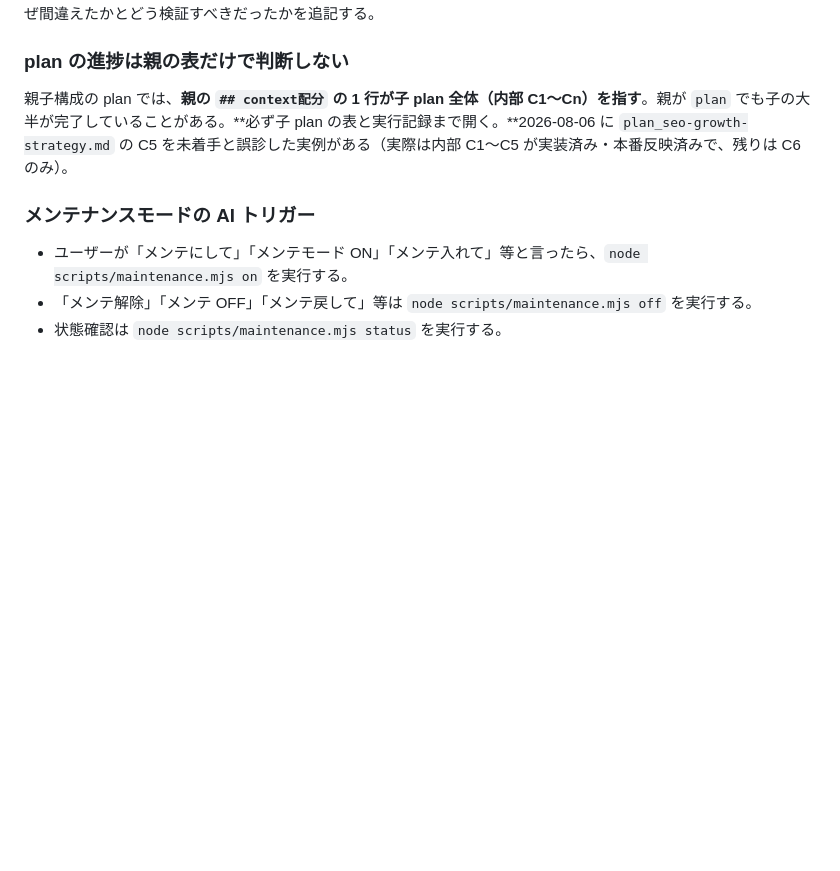
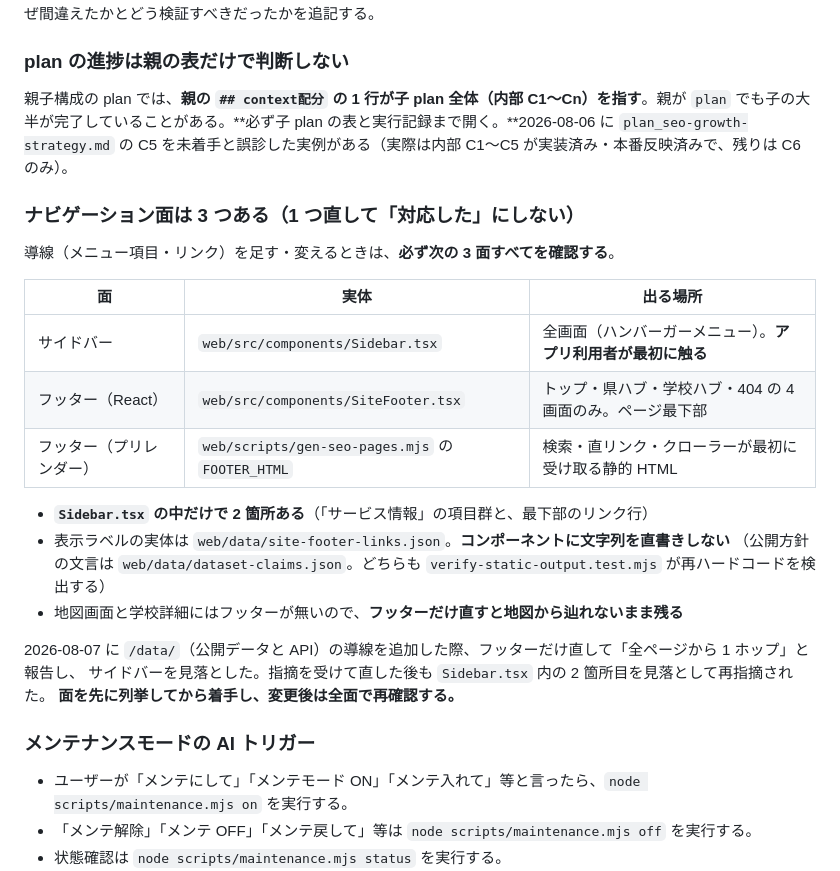
Before and after one commit to ishizakahiroshi/manabi-map, a Markdown page: CLAUDE.md, the part around the change. Drawn GitHub-style; blank space fills up the shorter version.

Commit message:
docs: ナビゲーション面が 3 つあることを CLAUDE.md に明記
/data/ への導線を追加した際、フッターだけ直して「全ページから 1 ホップ」と
扱い、サイドバーを見落とした。Sidebar.tsx / SiteFooter.tsx / gen-seo-pages.mjs の
FOOTER_HTML の 3 面があり、Sidebar 内はさらに 2 箇所ある。
地図画面にはフッターが無いので、フッターだけ直すと地図から辿れない。

Co-Authored-By: Claude Opus 5 (1M context) <noreply@anthropic.com>

```diff
--- a/CLAUDE.md
+++ b/CLAUDE.md
@@ -108,6 +108,25 @@ Cloudflare / Supabase / Google Search Console / GitHub Secrets の設定は、**
 
 親子構成の plan では、**親の `## context配分` の 1 行が子 plan 全体（内部 C1〜Cn）を指す**。親が `plan` でも子の大半が完了していることがある。**必ず子 plan の表と実行記録まで開く。**2026-08-06 に `plan_seo-growth-strategy.md` の C5 を未着手と誤診した実例がある（実際は内部 C1〜C5 が実装済み・本番反映済みで、残りは C6 のみ）。
 
+### ナビゲーション面は 3 つある（1 つ直して「対応した」にしない）
+
+導線（メニュー項目・リンク）を足す・変えるときは、**必ず次の 3 面すべてを確認する**。
+
+| 面 | 実体 | 出る場所 |
+|---|---|---|
+| サイドバー | `web/src/components/Sidebar.tsx` | 全画面（ハンバーガーメニュー）。**アプリ利用者が最初に触る** |
+| フッター（React） | `web/src/components/SiteFooter.tsx` | トップ・県ハブ・学校ハブ・404 の 4 画面のみ。ページ最下部 |
+| フッター（プリレンダー） | `web/scripts/gen-seo-pages.mjs` の `FOOTER_HTML` | 検索・直リンク・クローラーが最初に受け取る静的 HTML |
+
+- **`Sidebar.tsx` の中だけで 2 箇所ある**（「サービス情報」の項目群と、最下部のリンク行）
+- 表示ラベルの実体は `web/data/site-footer-links.json`。**コンポーネントに文字列を直書きしない**
+  （公開方針の文言は `web/data/dataset-claims.json`。どちらも `verify-static-output.test.mjs` が再ハードコードを検出する）
+- 地図画面と学校詳細にはフッターが無いので、**フッターだけ直すと地図から辿れないまま残る**
+
+2026-08-07 に `/data/`（公開データと API）の導線を追加した際、フッターだけ直して「全ページから 1 ホップ」と報告し、
+サイドバーを見落とした。指摘を受けて直した後も `Sidebar.tsx` 内の 2 箇所目を見落として再指摘された。
+**面を先に列挙してから着手し、変更後は全面で再確認する。**
+
 ### メンテナンスモードの AI トリガー
 
 - ユーザーが「メンテにして」「メンテモード ON」「メンテ入れて」等と言ったら、`node scripts/maintenance.mjs on` を実行する。
```
